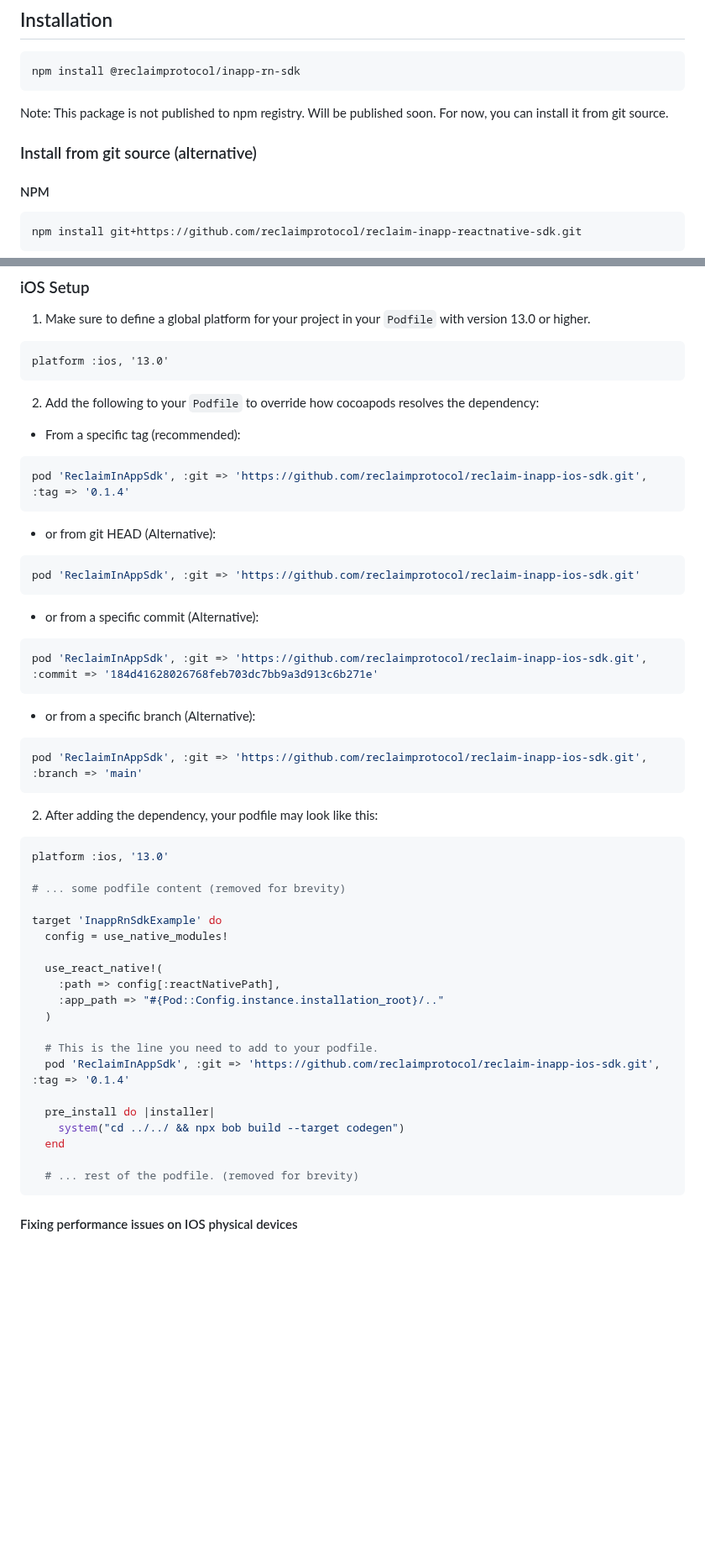
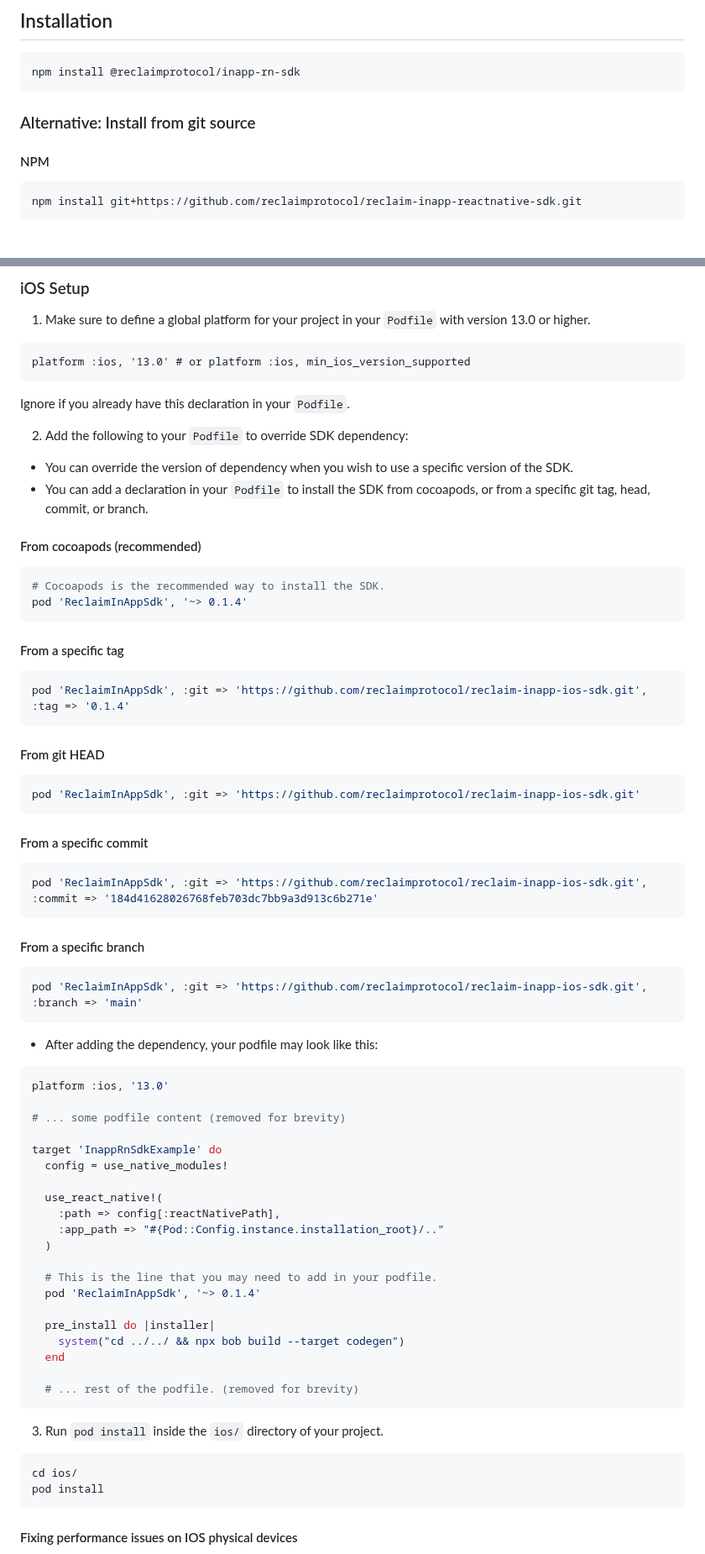
Before and after one commit to reclaimprotocol/reclaim-inapp-reactnative-sdk, a Markdown page: README.md, 2 parts joined by grey strips. Shown at 84% size. Drawn GitHub-style; blank space fills up the shorter version.

````diff
--- a/README.md
+++ b/README.md
@@ -19,9 +21,7 @@ This SDK allows you to integrate Reclaim's in-app verification process into your
 npm install @reclaimprotocol/inapp-rn-sdk
 ```
 
-Note: This package is not published to npm registry. Will be published soon. For now, you can install it from git source.
-
-### Install from git source (alternative)
+### Alternative: Install from git source
 
 #### NPM
 
@@ -92,36 +92,48 @@ Some projects may require you to add the repositories to the root `build.gradle`
 1. Make sure to define a global platform for your project in your `Podfile` with version 13.0 or higher.
 
 ```
-platform :ios, '13.0'
+platform :ios, '13.0' # or platform :ios, min_ios_version_supported
 ```
 
-2. Add the following to your `Podfile` to override how cocoapods resolves the dependency:
+Ignore if you already have this declaration in your `Podfile`.
 
-- From a specific tag (recommended):
+2. Add the following to your `Podfile` to override SDK dependency:
+
+- You can override the version of dependency when you wish to use a specific version of the SDK.
+- You can add a declaration in your `Podfile` to install the SDK from cocoapods, or from a specific git tag, head, commit, or branch.
+
+#### From cocoapods (recommended)
+
+```ruby
+# Cocoapods is the recommended way to install the SDK.
+pod 'ReclaimInAppSdk', '~> 0.1.4'
+```
+
+#### From a specific tag
 
 ```ruby
 pod 'ReclaimInAppSdk', :git => 'https://github.com/reclaimprotocol/reclaim-inapp-ios-sdk.git', :tag => '0.1.4'
 ```
 
-- or from git HEAD (Alternative):
+#### From git HEAD
 
 ```ruby
 pod 'ReclaimInAppSdk', :git => 'https://github.com/reclaimprotocol/reclaim-inapp-ios-sdk.git'
 ```
 
-- or from a specific commit (Alternative):
+#### From a specific commit
 
 ```ruby
 pod 'ReclaimInAppSdk', :git => 'https://github.com/reclaimprotocol/reclaim-inapp-ios-sdk.git', :commit => '184d41628026768feb703dc7bb9a3d913c6b271e'
 ```
 
-- or from a specific branch (Alternative):
+#### From a specific branch
 
 ```ruby
 pod 'ReclaimInAppSdk', :git => 'https://github.com/reclaimprotocol/reclaim-inapp-ios-sdk.git', :branch => 'main'
 ```
 
-2. After adding the dependency, your podfile may look like this:
+- After adding the dependency, your podfile may look like this:
 
 ```ruby
 platform :ios, '13.0'
@@ -136,14 +148,21 @@ target 'InappRnSdkExample' do
     :app_path => "#{Pod::Config.instance.installation_root}/.."
   )
 
-  # This is the line you need to add to your podfile.
-  pod 'ReclaimInAppSdk', :git => 'https://github.com/reclaimprotocol/reclaim-inapp-ios-sdk.git', :tag => '0.1.4'
+  # This is the line that you may need to add in your podfile.
+  pod 'ReclaimInAppSdk', '~> 0.1.4'
 
   pre_install do |installer|
     system("cd ../../ && npx bob build --target codegen")
   end
 
   # ... rest of the podfile. (removed for brevity)
+```
+
+3. Run `pod install` inside the `ios/` directory of your project.
+
+```sh
+cd ios/
+pod install
 ```
 
 #### Fixing performance issues on IOS physical devices
````
Also changed, not shown: other parts of README.md (+2 -0 lines).
